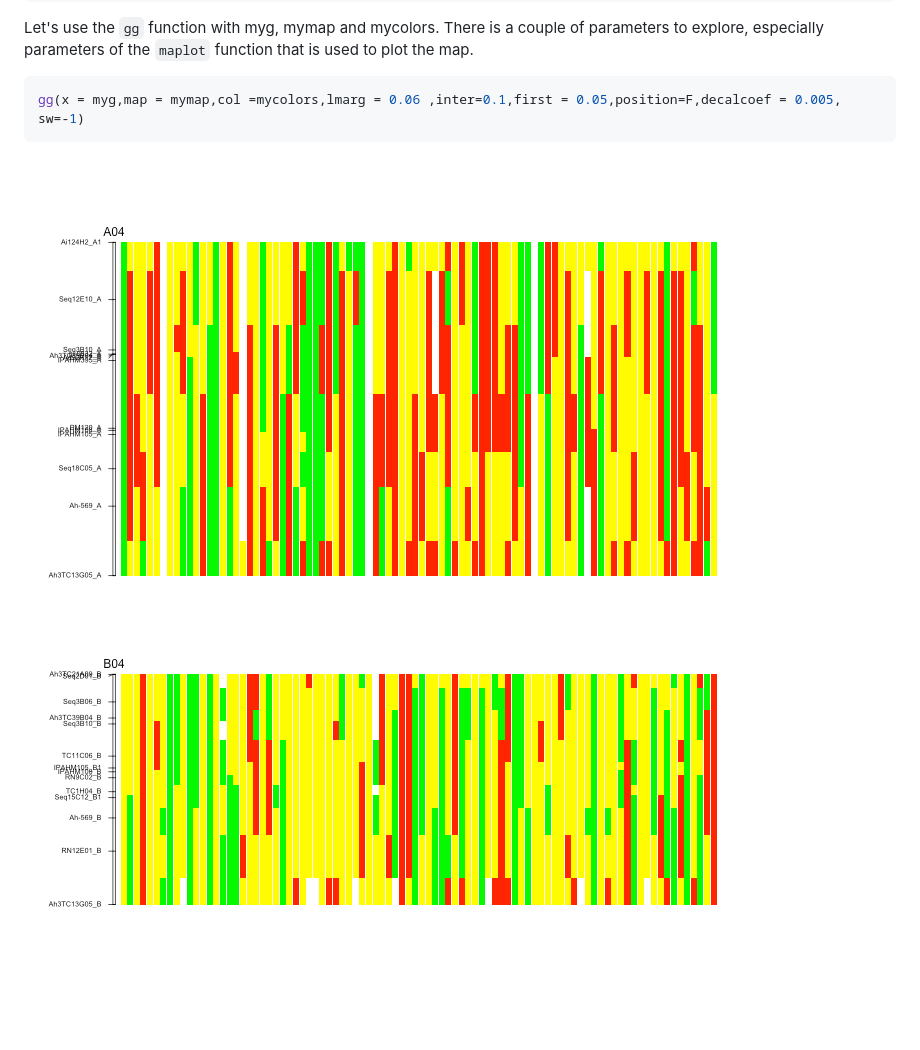
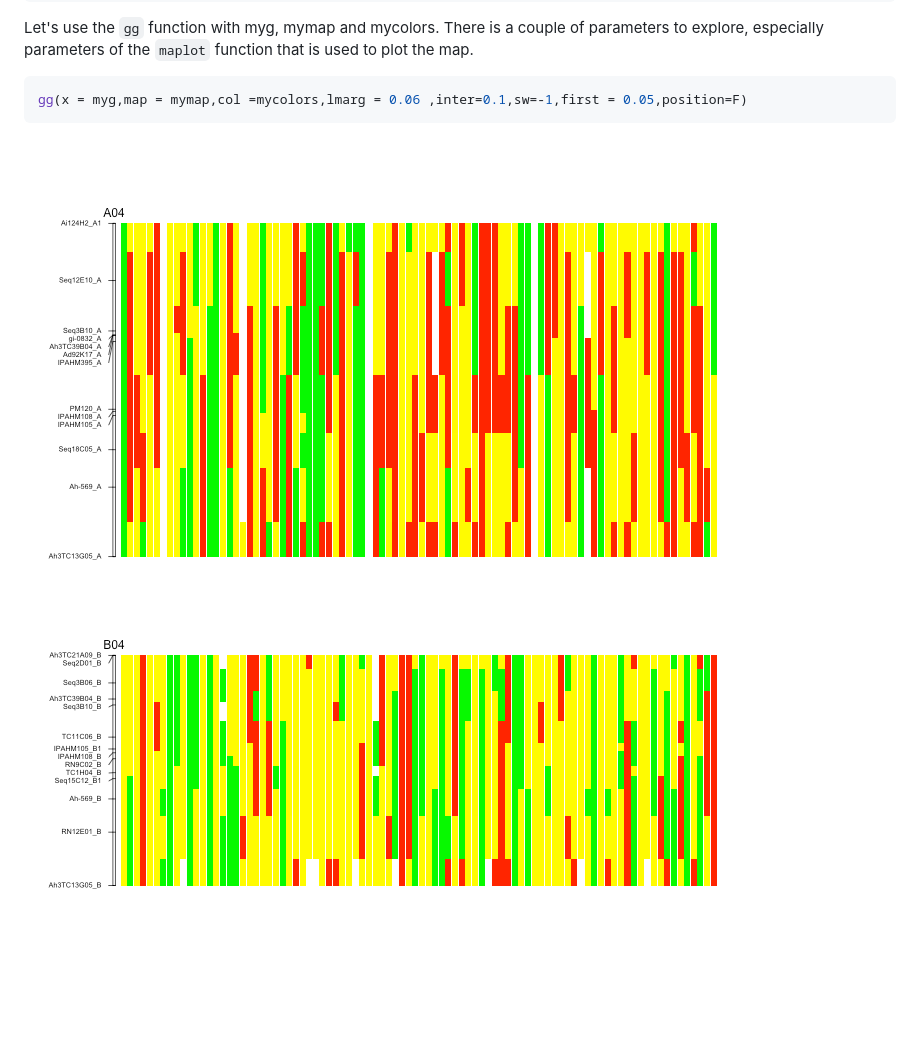
Before and after one commit to jframi/ggr, a Markdown page: Readme.md, the part around the change. GitHub-like rendering; pictures changed too: figure/unnamed-chunk-7-1.png, figure/unnamed-chunk-7-2.png.

````diff
--- a/Readme.md
+++ b/Readme.md
@@ -102,7 +102,7 @@ Let's use the `gg` function with myg, mymap and mycolors. There is a couple of p
 
 
 ```r
-gg(x = myg,map = mymap,col =mycolors,lmarg = 0.06 ,inter=0.1,first = 0.05,position=F,decalcoef = 0.005, sw=-1)
+gg(x = myg,map = mymap,col =mycolors,lmarg = 0.06 ,inter=0.1,sw=-1,first = 0.05,position=F)
 ```
 
 ![plot of chunk unnamed-chunk-7](figure/unnamed-chunk-7-1.png)![plot of chunk unnamed-chunk-7](figure/unnamed-chunk-7-2.png)
````
Also changed, not shown: 1 other file.
